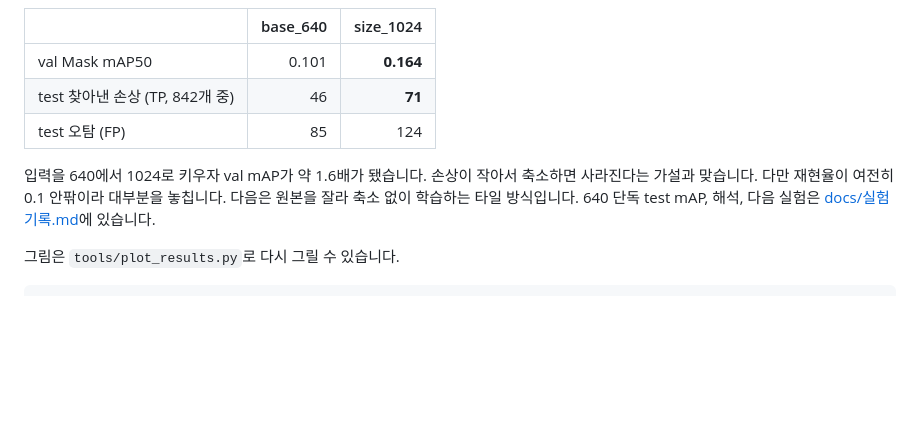
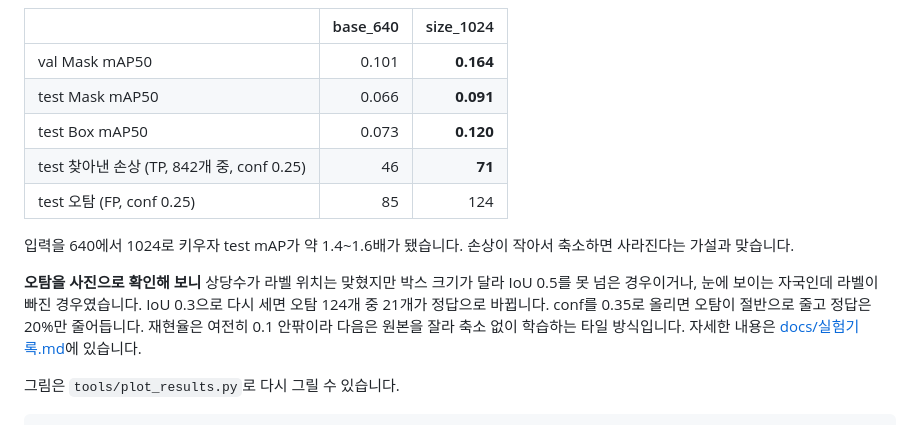
Before and after one commit to atocotton301/sneaker-damage-seg, a Markdown page: README.md, the part around the change. Drawn GitHub-style; blank space fills up the shorter version.

```diff
--- a/README.md
+++ b/README.md
@@ -107,12 +107,15 @@ Roboflow 파일 이름(`back_552_png.rf.….jpg`)의 숫자는 신발 번호입
 | | base_640 | size_1024 |
 |---|---:|---:|
 | val Mask mAP50 | 0.101 | **0.164** |
-| test 찾아낸 손상 (TP, 842개 중) | 46 | **71** |
-| test 오탐 (FP) | 85 | 124 |
+| test Mask mAP50 | 0.066 | **0.091** |
+| test Box mAP50 | 0.073 | **0.120** |
+| test 찾아낸 손상 (TP, 842개 중, conf 0.25) | 46 | **71** |
+| test 오탐 (FP, conf 0.25) | 85 | 124 |
 
-입력을 640에서 1024로 키우자 val mAP가 약 1.6배가 됐습니다. 손상이 작아서 축소하면 사라진다는 가설과 맞습니다.
-다만 재현율이 여전히 0.1 안팎이라 대부분을 놓칩니다. 다음은 원본을 잘라 축소 없이 학습하는 타일 방식입니다.
-640 단독 test mAP, 해석, 다음 실험은 [docs/실험기록.md](docs/실험기록.md)에 있습니다.
+입력을 640에서 1024로 키우자 test mAP가 약 1.4~1.6배가 됐습니다. 손상이 작아서 축소하면 사라진다는 가설과 맞습니다.
+
+**오탐을 사진으로 확인해 보니** 상당수가 라벨 위치는 맞혔지만 박스 크기가 달라 IoU 0.5를 못 넘은 경우이거나, 눈에 보이는 자국인데 라벨이 빠진 경우였습니다. IoU 0.3으로 다시 세면 오탐 124개 중 21개가 정답으로 바뀝니다. conf를 0.35로 올리면 오탐이 절반으로 줄고 정답은 20%만 줄어듭니다.
+재현율은 여전히 0.1 안팎이라 다음은 원본을 잘라 축소 없이 학습하는 타일 방식입니다. 자세한 내용은 [docs/실험기록.md](docs/실험기록.md)에 있습니다.
 
 그림은 `tools/plot_results.py`로 다시 그릴 수 있습니다.
 
```
Also changed, not shown: docs/실험기록.md (+41 -1 lines), docs/images/fp_gallery_size_1024.jpg (added), 1 other file.
